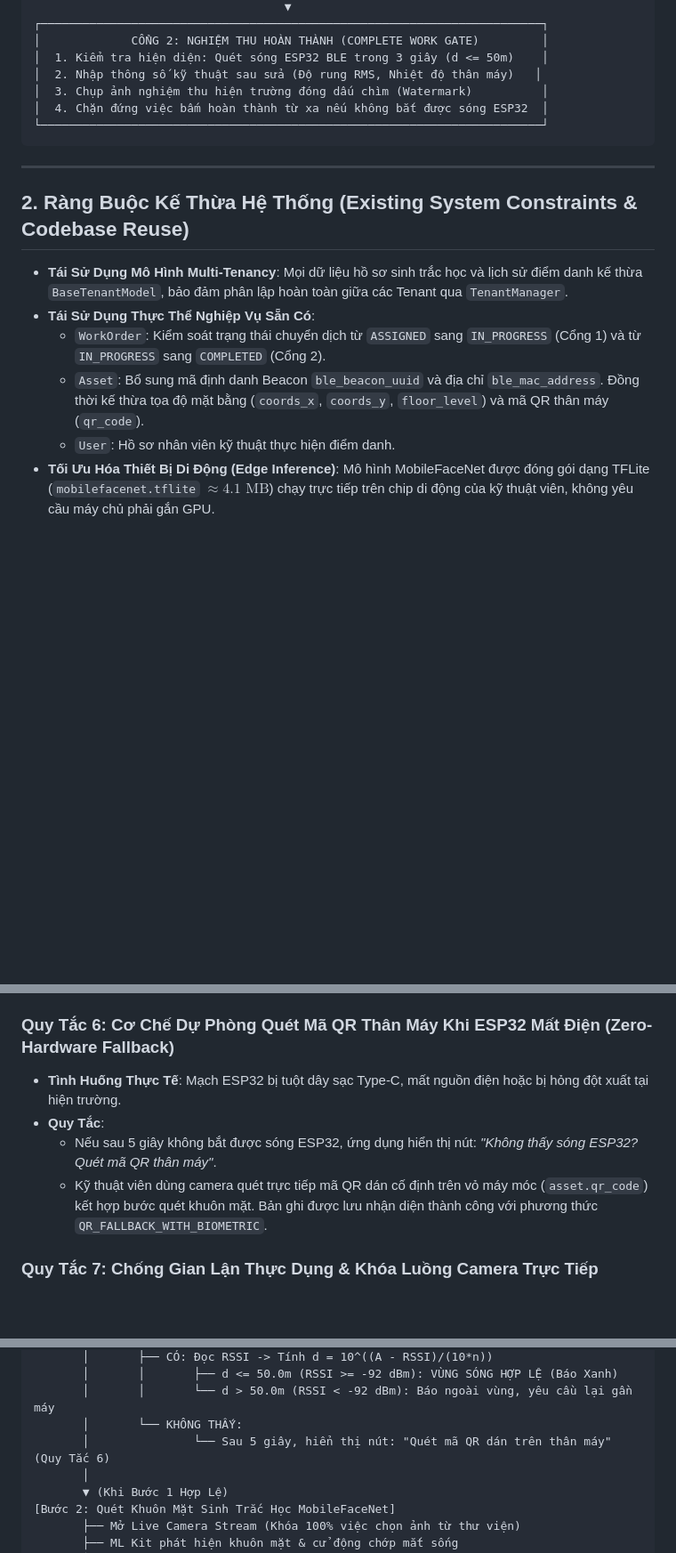
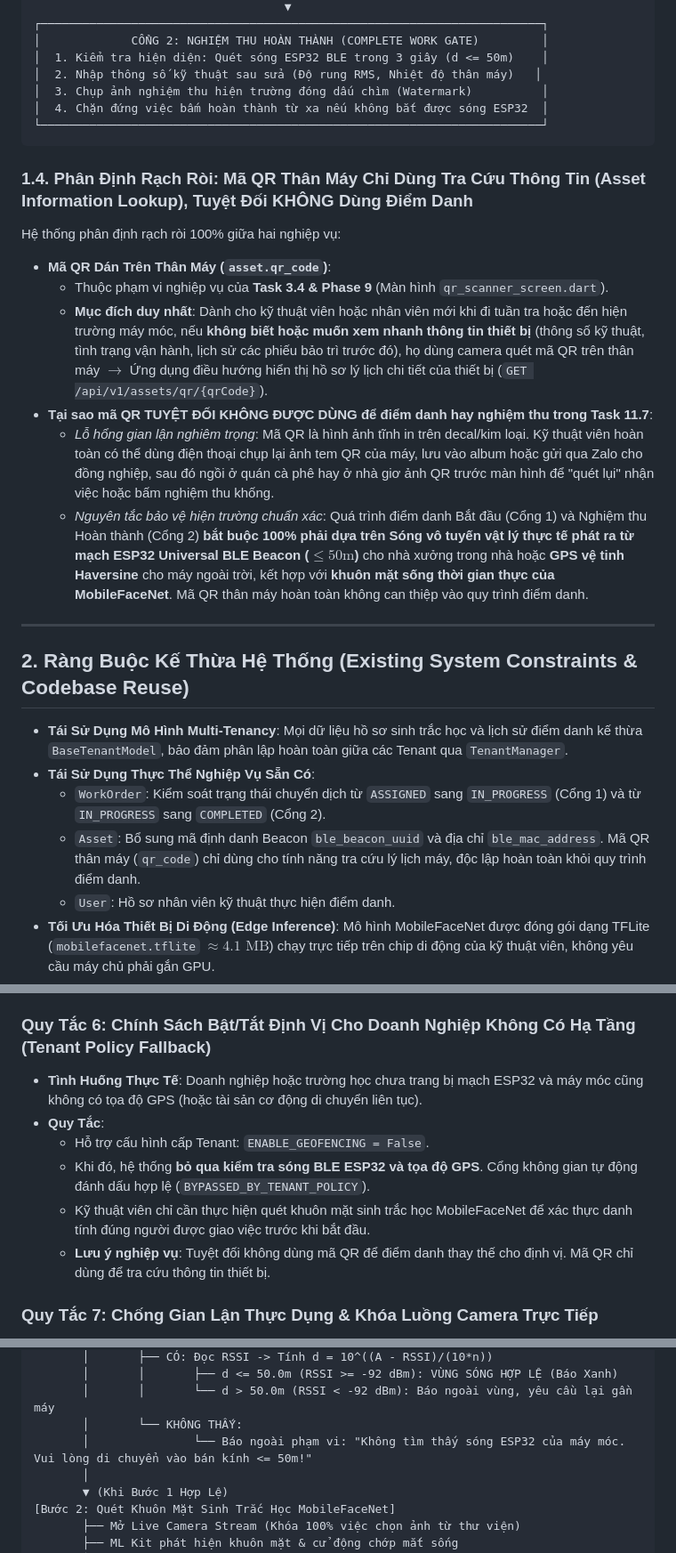
Before and after one commit to kietvo5924/eam-enterprise-assset-management2, a Markdown page: scenarios/phase_11_7_mobile_biometric_geofencing.md, 3 parts joined by grey strips. Shown at 89% size. Rendered like a GitHub page; blank space fills up the shorter version.

Commit message:
docs(phase-11-7): refine biometric attendance specs, remove QR attendance fallback, and enforce pure algorithms

````diff
--- a/scenarios/phase_11_7_mobile_biometric_geofencing.md
+++ b/scenarios/phase_11_7_mobile_biometric_geofencing.md
@@ -45,6 +45,15 @@ Hệ thống thiết lập cơ chế kiểm soát hiện trường nghiêm ngặ
 └────────────────────────────────────────────────────────────────────────┘
 ```
 
+### 1.4. Phân Định Rạch Ròi: Mã QR Thân Máy Chỉ Dùng Tra Cứu Thông Tin (Asset Information Lookup), Tuyệt Đối KHÔNG Dùng Điểm Danh
+Hệ thống phân định rạch ròi 100% giữa hai nghiệp vụ:
+- **Mã QR Dán Trên Thân Máy (`asset.qr_code`)**:
+  - Thuộc phạm vi nghiệp vụ của **Task 3.4 & Phase 9** (Màn hình `qr_scanner_screen.dart`).
+  - **Mục đích duy nhất**: Dành cho kỹ thuật viên hoặc nhân viên mới khi đi tuần tra hoặc đến hiện trường máy móc, nếu **không biết hoặc muốn xem nhanh thông tin thiết bị** (thông số kỹ thuật, tình trạng vận hành, lịch sử các phiếu bảo trì trước đó), họ dùng camera quét mã QR trên thân máy $\rightarrow$ Ứng dụng điều hướng hiển thị hồ sơ lý lịch chi tiết của thiết bị (`GET /api/v1/assets/qr/{qrCode}`).
+- **Tại sao mã QR TUYỆT ĐỐI KHÔNG ĐƯỢC DÙNG để điểm danh hay nghiệm thu trong Task 11.7**:
+  - *Lỗ hổng gian lận nghiêm trọng*: Mã QR là hình ảnh tĩnh in trên decal/kim loại. Kỹ thuật viên hoàn toàn có thể dùng điện thoại chụp lại ảnh tem QR của máy, lưu vào album hoặc gửi qua Zalo cho đồng nghiệp, sau đó ngồi ở quán cà phê hay ở nhà giơ ảnh QR trước màn hình để "quét lụi" nhận việc hoặc bấm nghiệm thu khống.
+  - *Nguyên tắc bảo vệ hiện trường chuẩn xác*: Quá trình điểm danh Bắt đầu (Cổng 1) và Nghiệm thu Hoàn thành (Cổng 2) **bắt buộc 100% phải dựa trên Sóng vô tuyến vật lý thực tế phát ra từ mạch ESP32 Universal BLE Beacon ($\le 50\text{m}$)** cho nhà xưởng trong nhà hoặc **GPS vệ tinh Haversine** cho máy ngoài trời, kết hợp với **khuôn mặt sống thời gian thực của MobileFaceNet**. Mã QR thân máy hoàn toàn không can thiệp vào quy trình điểm danh.
+
 ---
 
 ## 2. Ràng Buộc Kế Thừa Hệ Thống (Existing System Constraints & Codebase Reuse)
@@ -52,7 +61,7 @@ Hệ thống thiết lập cơ chế kiểm soát hiện trường nghiêm ngặ
 - **Tái Sử Dụng Mô Hình Multi-Tenancy**: Mọi dữ liệu hồ sơ sinh trắc học và lịch sử điểm danh kế thừa `BaseTenantModel`, bảo đảm phân lập hoàn toàn giữa các Tenant qua `TenantManager`.
 - **Tái Sử Dụng Thực Thể Nghiệp Vụ Sẵn Có**:
   - `WorkOrder`: Kiểm soát trạng thái chuyển dịch từ `ASSIGNED` sang `IN_PROGRESS` (Cổng 1) và từ `IN_PROGRESS` sang `COMPLETED` (Cổng 2).
-  - `Asset`: Bổ sung mã định danh Beacon `ble_beacon_uuid` và địa chỉ `ble_mac_address`. Đồng thời kế thừa tọa độ mặt bằng (`coords_x`, `coords_y`, `floor_level`) và mã QR thân máy (`qr_code`).
+  - `Asset`: Bổ sung mã định danh Beacon `ble_beacon_uuid` và địa chỉ `ble_mac_address`. Mã QR thân máy (`qr_code`) chỉ dùng cho tính năng tra cứu lý lịch máy, độc lập hoàn toàn khỏi quy trình điểm danh.
   - `User`: Hồ sơ nhân viên kỹ thuật thực hiện điểm danh.
 - **Tối Ưu Hóa Thiết Bị Di Động (Edge Inference)**: Mô hình MobileFaceNet được đóng gói dạng TFLite (`mobilefacenet.tflite` $\approx 4.1\text{ MB}$) chạy trực tiếp trên chip di động của kỹ thuật viên, không yêu cầu máy chủ phải gắn GPU.
 - **Kiến Trúc Đóng Gói Module Giải Thuật & Dữ Liệu Cách Ly (Dedicated Algorithms & Data Package)**:
@@ -194,11 +203,13 @@ Hệ thống sử dụng nền tảng **Kaggle Datasets** và các kho dữ li
     $$d = 2 \cdot R_{\text{earth}} \cdot \text{atan2}\left(\sqrt{a}, \sqrt{1-a}\right) \le 50.0\text{ mét}$$
   - Kiểm tra cờ giả lập vị trí của hệ điều hành di động (`isMocked == false`). Phát hiện Fake GPS lập tức hủy phiên điểm danh.
 
-### Quy Tắc 6: Cơ Chế Dự Phòng Quét Mã QR Thân Máy Khi ESP32 Mất Điện (Zero-Hardware Fallback)
-- **Tình Huống Thực Tế**: Mạch ESP32 bị tuột dây sạc Type-C, mất nguồn điện hoặc bị hỏng đột xuất tại hiện trường.
+### Quy Tắc 6: Chính Sách Bật/Tắt Định Vị Cho Doanh Nghiệp Không Có Hạ Tầng (Tenant Policy Fallback)
+- **Tình Huống Thực Tế**: Doanh nghiệp hoặc trường học chưa trang bị mạch ESP32 và máy móc cũng không có tọa độ GPS (hoặc tài sản cơ động di chuyển liên tục).
 - **Quy Tắc**:
-  - Nếu sau 5 giây không bắt được sóng ESP32, ứng dụng hiển thị nút: *"Không thấy sóng ESP32? Quét mã QR thân máy"*.
-  - Kỹ thuật viên dùng camera quét trực tiếp mã QR dán cố định trên vỏ máy móc (`asset.qr_code`) kết hợp bước quét khuôn mặt. Bản ghi được lưu nhận diện thành công với phương thức `QR_FALLBACK_WITH_BIOMETRIC`.
+  - Hỗ trợ cấu hình cấp Tenant: `ENABLE_GEOFENCING = False`.
+  - Khi đó, hệ thống **bỏ qua kiểm tra sóng BLE ESP32 và tọa độ GPS**. Cổng không gian tự động đánh dấu hợp lệ (`BYPASSED_BY_TENANT_POLICY`).
+  - Kỹ thuật viên chỉ cần thực hiện quét khuôn mặt sinh trắc học MobileFaceNet để xác thực danh tính đúng người được giao việc trước khi bắt đầu.
+  - **Lưu ý nghiệp vụ**: Tuyệt đối không dùng mã QR để điểm danh thay thế cho định vị. Mã QR chỉ dùng để tra cứu thông tin thiết bị.
 
 ### Quy Tắc 7: Chống Gian Lận Thực Dụng & Khóa Luồng Camera Trực Tiếp
 - **Quy Tắc Bắt Buộc**:
@@ -374,7 +385,7 @@ Kỹ thuật viên đứng cạnh máy ──► Mở Work Order trên Flutter
        │       │       ├── d <= 50.0m (RSSI >= -92 dBm): VÙNG SÓNG HỢP LỆ (Báo Xanh)
        │       │       └── d > 50.0m (RSSI < -92 dBm): Báo ngoài vùng, yêu cầu lại gần máy
        │       └── KHÔNG THẤY:
-       │               └── Sau 5 giây, hiển thị nút: "Quét mã QR dán trên thân máy" (Quy Tắc 6)
+       │               └── Báo ngoài phạm vi: "Không tìm thấy sóng ESP32 của máy móc. Vui lòng di chuyển vào bán kính <= 50m!"
        │
        ▼ (Khi Bước 1 Hợp Lệ)
 [Bước 2: Quét Khuôn Mặt Sinh Trắc Học MobileFaceNet]
````
Also changed, not shown: other parts of scenarios/phase_11_7_mobile_biometric_geofencing.md (+5 -7 lines), scenarios/task.md (+1 -1 lines).
